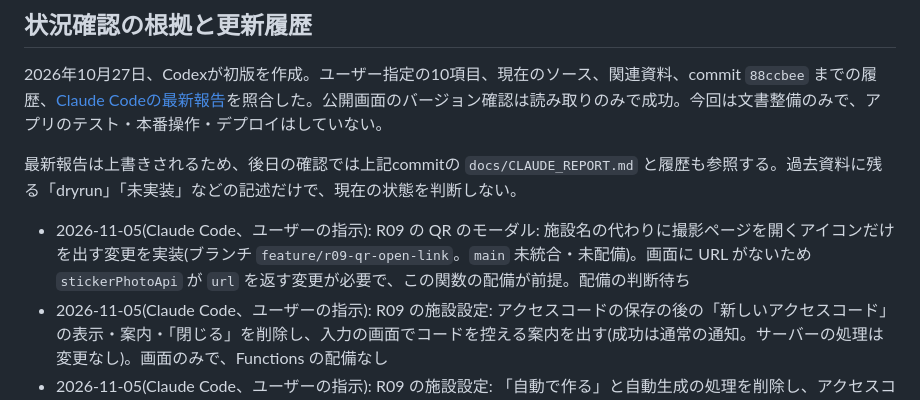
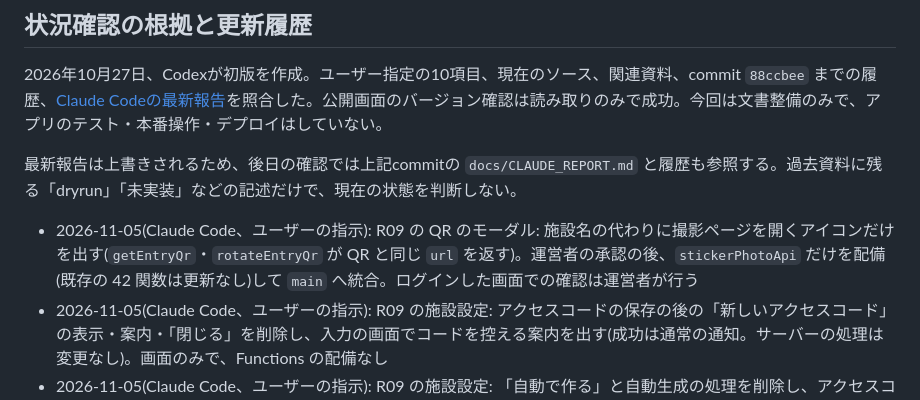
Before and after one commit to uchidats/iol-order, a Markdown page: docs/ROADMAP.md, the part around the change. GitHub-like rendering.

```diff
--- a/docs/ROADMAP.md
+++ b/docs/ROADMAP.md
@@ -197,7 +197,7 @@
 
 最新報告は上書きされるため、後日の確認では上記commitの `docs/CLAUDE_REPORT.md` と履歴も参照する。過去資料に残る「dryrun」「未実装」などの記述だけで、現在の状態を判断しない。
 
-- 2026-11-05(Claude Code、ユーザーの指示): R09 の QR のモーダル: 施設名の代わりに撮影ページを開くアイコンだけを出す変更を実装(ブランチ `feature/r09-qr-open-link`。`main` 未統合・未配備)。画面に URL がないため `stickerPhotoApi` が `url` を返す変更が必要で、この関数の配備が前提。配備の判断待ち
+- 2026-11-05(Claude Code、ユーザーの指示): R09 の QR のモーダル: 施設名の代わりに撮影ページを開くアイコンだけを出す(`getEntryQr`・`rotateEntryQr` が QR と同じ `url` を返す)。運営者の承認の後、`stickerPhotoApi` だけを配備(既存の 42 関数は更新なし)して `main` へ統合。ログインした画面での確認は運営者が行う
 - 2026-11-05(Claude Code、ユーザーの指示): R09 の施設設定: アクセスコードの保存の後の「新しいアクセスコード」の表示・案内・「閉じる」を削除し、入力の画面でコードを控える案内を出す(成功は通常の通知。サーバーの処理は変更なし)。画面のみで、Functions の配備なし
 - 2026-11-05(Claude Code、ユーザーの指示): R09 の施設設定: 「自動で作る」と自動生成の処理を削除し、アクセスコードは手入力に統一(入力の検証・ハッシュ化・回数制限・変更時の確認・チケットの無効化は変更なし)。画面のみで、Functions の配備なし
 - 2026-11-05(Claude Code、ユーザーの指示): R09 の施設設定: アクセスコードの状態を見出しの右のバッジに(「設定済み」は「許可中」、「未設定」は「未許可」と同じ見た目)。日付は画面に出さない(保存データと `getSettings` は変更なし)。画面のみで、Functions の配備なし
```
Also changed, not shown: docs/CLAUDE_REPORT.md (+11 -17 lines), docs/r09-deploy-runbook.md (+2 -0 lines).
